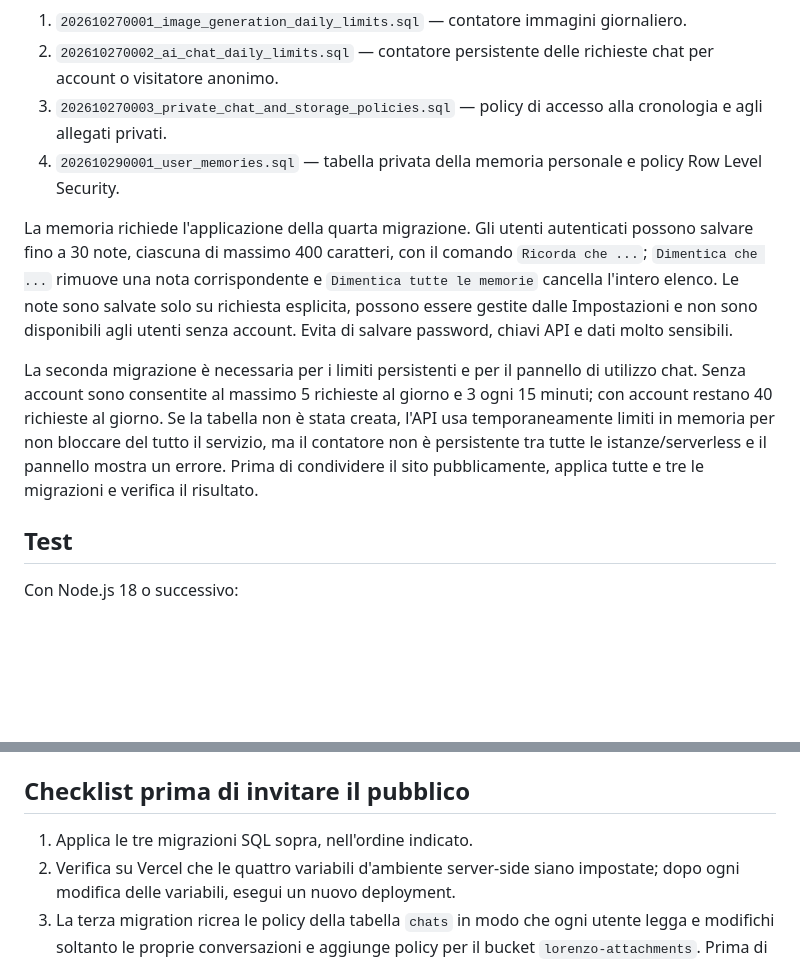
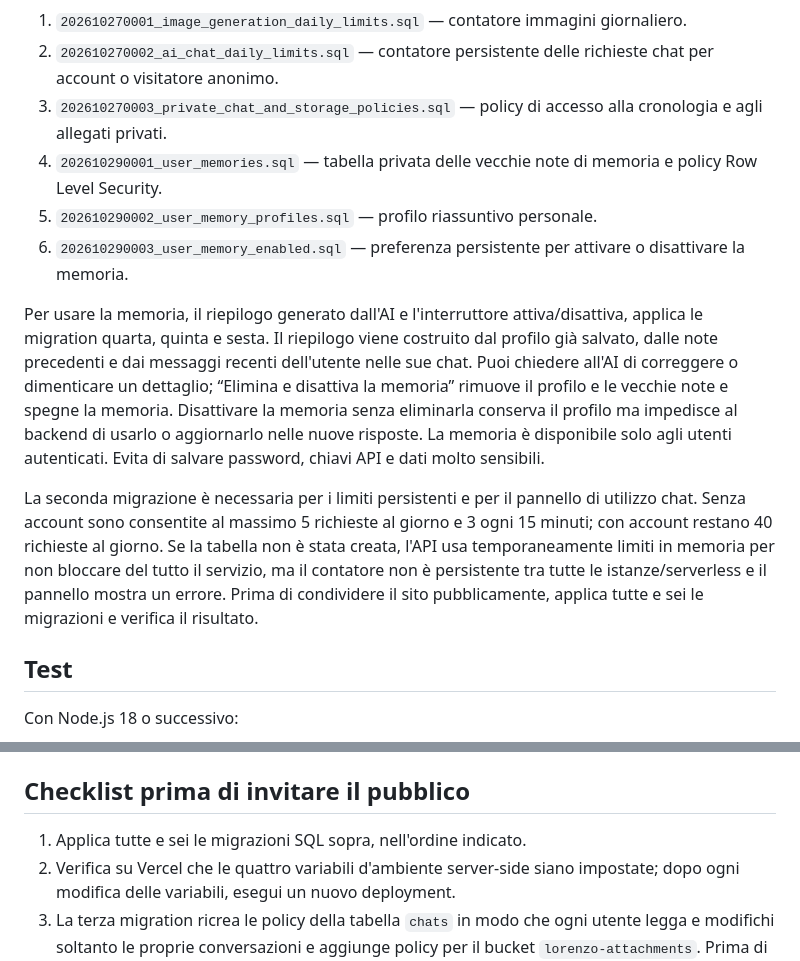
Before and after one commit to lofghi87/Lorenzo-AI, a Markdown page: README.md, 2 parts joined by grey strips. Rendered like a GitHub page; blank space fills up the shorter version.

Commit message:
Document new memory profile and enable/disable migrations

```diff
--- a/README.md
+++ b/README.md
@@ -30,11 +30,13 @@ Le migrazioni SQL in `supabase/migrations/` vanno eseguite nel **SQL Editor** de
 1. `202610270001_image_generation_daily_limits.sql` — contatore immagini giornaliero.
 2. `202610270002_ai_chat_daily_limits.sql` — contatore persistente delle richieste chat per account o visitatore anonimo.
 3. `202610270003_private_chat_and_storage_policies.sql` — policy di accesso alla cronologia e agli allegati privati.
-4. `202610290001_user_memories.sql` — tabella privata della memoria personale e policy Row Level Security.
+4. `202610290001_user_memories.sql` — tabella privata delle vecchie note di memoria e policy Row Level Security.
+5. `202610290002_user_memory_profiles.sql` — profilo riassuntivo personale.
+6. `202610290003_user_memory_enabled.sql` — preferenza persistente per attivare o disattivare la memoria.
 
-La memoria richiede l'applicazione della quarta migrazione. Gli utenti autenticati possono salvare fino a 30 note, ciascuna di massimo 400 caratteri, con il comando `Ricorda che ...`; `Dimentica che ...` rimuove una nota corrispondente e `Dimentica tutte le memorie` cancella l'intero elenco. Le note sono salvate solo su richiesta esplicita, possono essere gestite dalle Impostazioni e non sono disponibili agli utenti senza account. Evita di salvare password, chiavi API e dati molto sensibili.
+Per usare la memoria, il riepilogo generato dall'AI e l'interruttore attiva/disattiva, applica le migration quarta, quinta e sesta. Il riepilogo viene costruito dal profilo già salvato, dalle note precedenti e dai messaggi recenti dell'utente nelle sue chat. Puoi chiedere all'AI di correggere o dimenticare un dettaglio; “Elimina e disattiva la memoria” rimuove il profilo e le vecchie note e spegne la memoria. Disattivare la memoria senza eliminarla conserva il profilo ma impedisce al backend di usarlo o aggiornarlo nelle nuove risposte. La memoria è disponibile solo agli utenti autenticati. Evita di salvare password, chiavi API e dati molto sensibili.
 
-La seconda migrazione è necessaria per i limiti persistenti e per il pannello di utilizzo chat. Senza account sono consentite al massimo 5 richieste al giorno e 3 ogni 15 minuti; con account restano 40 richieste al giorno. Se la tabella non è stata creata, l'API usa temporaneamente limiti in memoria per non bloccare del tutto il servizio, ma il contatore non è persistente tra tutte le istanze/serverless e il pannello mostra un errore. Prima di condividere il sito pubblicamente, applica tutte e tre le migrazioni e verifica il risultato.
+La seconda migrazione è necessaria per i limiti persistenti e per il pannello di utilizzo chat. Senza account sono consentite al massimo 5 richieste al giorno e 3 ogni 15 minuti; con account restano 40 richieste al giorno. Se la tabella non è stata creata, l'API usa temporaneamente limiti in memoria per non bloccare del tutto il servizio, ma il contatore non è persistente tra tutte le istanze/serverless e il pannello mostra un errore. Prima di condividere il sito pubblicamente, applica tutte e sei le migrazioni e verifica il risultato.
 
 ## Test
 
@@ -50,7 +52,7 @@ GitHub Actions esegue i test su ogni pull request verso `main` e a ogni push su
 
 ## Checklist prima di invitare il pubblico
 
-1. Applica le tre migrazioni SQL sopra, nell'ordine indicato.
+1. Applica tutte e sei le migrazioni SQL sopra, nell'ordine indicato.
 2. Verifica su Vercel che le quattro variabili d'ambiente server-side siano impostate; dopo ogni modifica delle variabili, esegui un nuovo deployment.
 3. La terza migration ricrea le policy della tabella `chats` in modo che ogni utente legga e modifichi soltanto le proprie conversazioni e aggiunge policy per il bucket `lorenzo-attachments`. Prima di eseguirla, controlla le policy già presenti su `storage.objects`: rimuovi manualmente eventuali policy generiche troppo permissive che si applicano a tutti i bucket, perché la tabella Storage è condivisa nel progetto Supabase. Il bucket `lorenzo-attachments` deve essere privato e gli oggetti devono trovarsi in cartelle che iniziano con l'ID del proprietario.
 4. Completa e fai controllare le pagine `privacy.html` e `terms.html`: sono bozze iniziali, non un parere legale. Prima del lancio serve un canale di contatto adatto a un servizio pubblico e devono essere verificate le condizioni dei provider AI.
```
